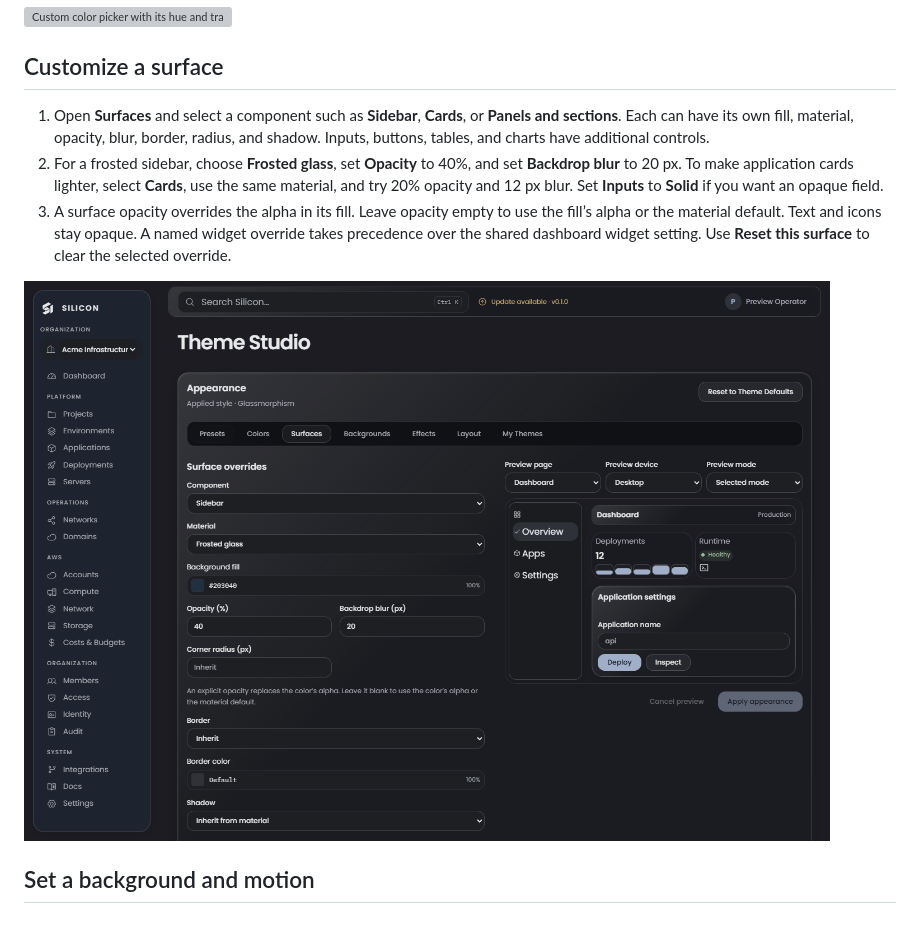
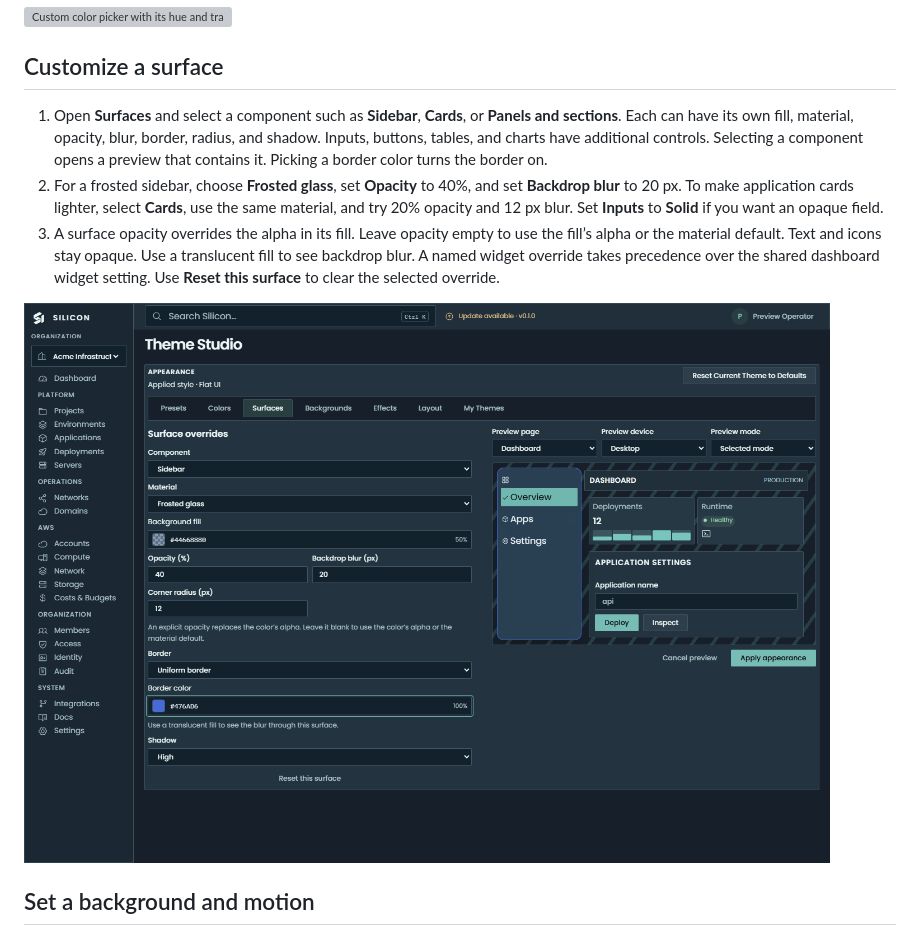
Before and after one commit to itsmangooo/Silicon, a Markdown page: docs/guide/theme-studio.md, the part around the change. Rendered like a GitHub page; pictures changed too: docs/previews/theme-studio-surfaces.png; grey boxes are pictures that could not be loaded.

Commit message:
Show and apply Theme Studio surface changes

```diff
--- a/docs/guide/theme-studio.md
+++ b/docs/guide/theme-studio.md
@@ -21,9 +21,9 @@ Open the menu beside your name and select **Theme Studio**. You can also open **
 
 ## Customize a surface
 
-1. Open **Surfaces** and select a component such as **Sidebar**, **Cards**, or **Panels and sections**. Each can have its own fill, material, opacity, blur, border, radius, and shadow. Inputs, buttons, tables, and charts have additional controls.
+1. Open **Surfaces** and select a component such as **Sidebar**, **Cards**, or **Panels and sections**. Each can have its own fill, material, opacity, blur, border, radius, and shadow. Inputs, buttons, tables, and charts have additional controls. Selecting a component opens a preview that contains it. Picking a border color turns the border on.
 2. For a frosted sidebar, choose **Frosted glass**, set **Opacity** to 40%, and set **Backdrop blur** to 20 px. To make application cards lighter, select **Cards**, use the same material, and try 20% opacity and 12 px blur. Set **Inputs** to **Solid** if you want an opaque field.
-3. A surface opacity overrides the alpha in its fill. Leave opacity empty to use the fill’s alpha or the material default. Text and icons stay opaque. A named widget override takes precedence over the shared dashboard widget setting. Use **Reset this surface** to clear the selected override.
+3. A surface opacity overrides the alpha in its fill. Leave opacity empty to use the fill’s alpha or the material default. Text and icons stay opaque. Use a translucent fill to see backdrop blur. A named widget override takes precedence over the shared dashboard widget setting. Use **Reset this surface** to clear the selected override.
 
 ![Independent sidebar material and opacity settings](../previews/theme-studio-surfaces.png)
 
```
Also changed, not shown: 8 other files.
